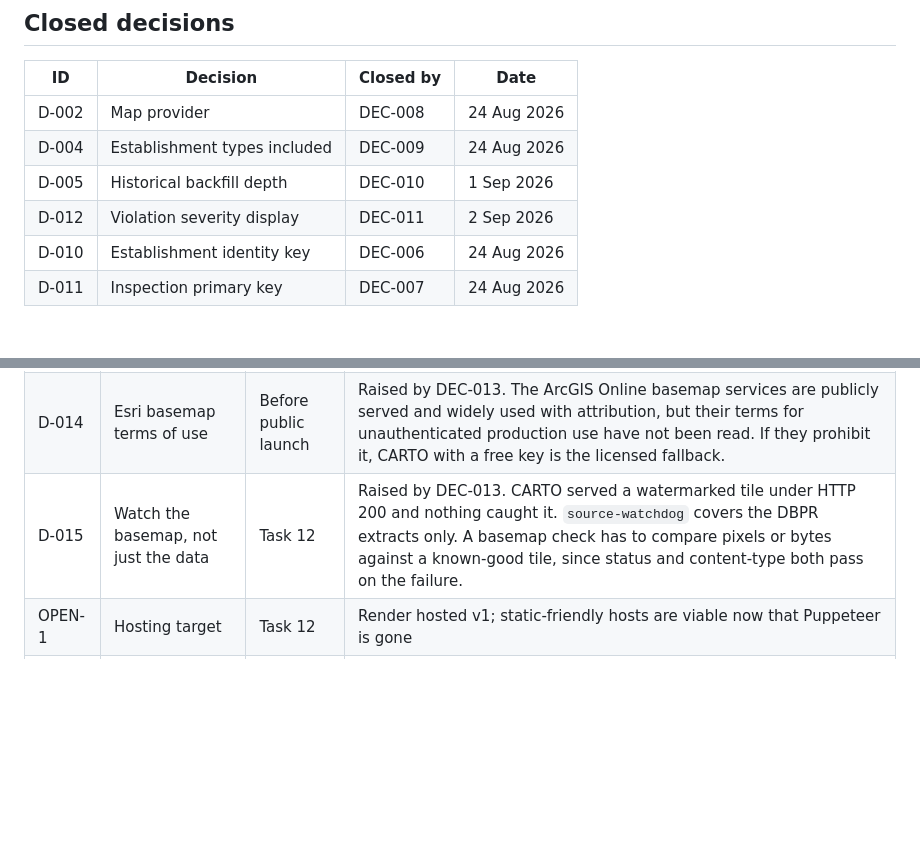
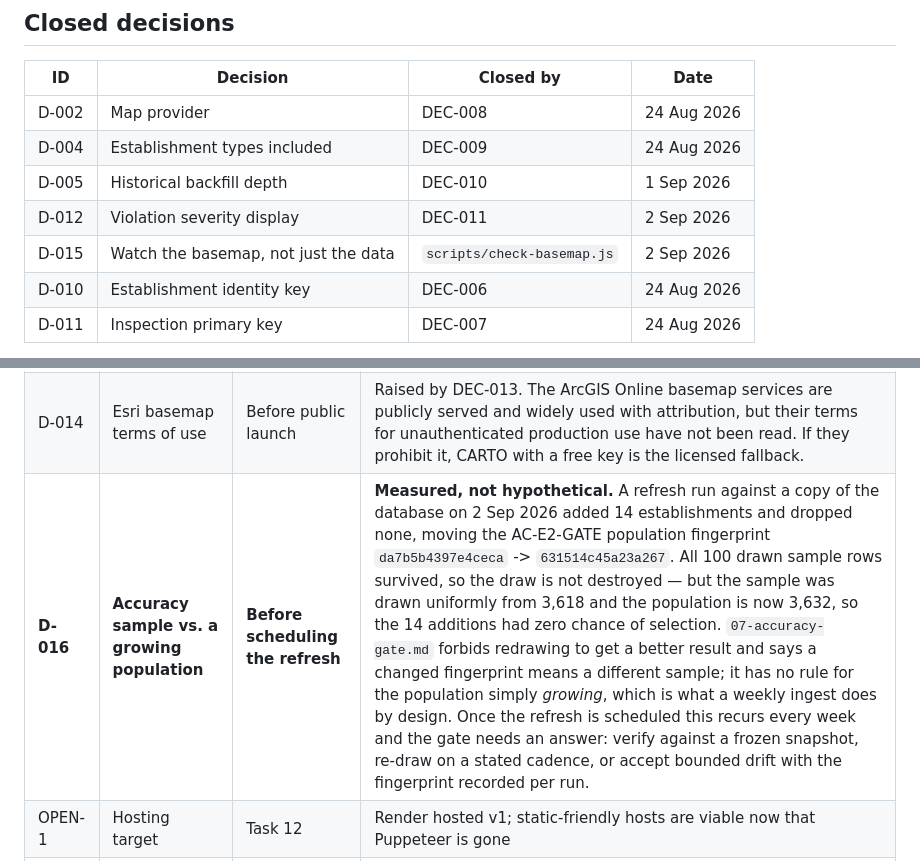
Before and after one commit to cohenmichaelr/safe-eats, a Markdown page: docs/14-decision-log.md, 2 parts joined by grey strips. Drawn GitHub-style; blank space fills up the shorter version.

Commit message:
docs: close D-015, open D-016 — the accuracy sample vs a growing population
D-015 is closed by scripts/check-basemap.js.

D-016 is new, and was found by measurement rather than reasoning. Running the
refresh against a copy of the database added 14 establishments and dropped
none, moving the AC-E2-GATE population fingerprint:

  da7b5b4397e4ceca -> 631514c45a23a267

All 100 drawn sample rows survived, so the draw is not destroyed. But the
sample was drawn uniformly from 3,618 and the population is now 3,632, so the
14 additions had zero chance of selection.

07-accuracy-gate.md forbids redrawing to obtain a better result, and says a
changed fingerprint means any new draw is a different sample. It has no rule
for the population simply growing — which is exactly what a weekly ingest does
by design. Once the refresh is scheduled this recurs every week, so the gate
needs a stated answer before task 12 turns the schedule on: verify against a
frozen snapshot, re-draw on a stated cadence, or accept bounded drift with the
fingerprint recorded per run.

Worth naming: this only surfaced because the refresh was tested against a copy
instead of the live database. Running it live would have moved the fingerprint
under a sample awaiting verification and the cost would have been discovered
afterwards.

Co-Authored-By: Claude Opus 5 (1M context) <noreply@anthropic.com>
Claude-Session: https://claude.ai/code/session_013L183B5CdxCubtrAnjMsyh

```diff
--- a/docs/14-decision-log.md
+++ b/docs/14-decision-log.md
@@ -336,6 +336,7 @@ What is genuinely lost is **scanning speed**: picking the red squares out of a v
 | D-004 | Establishment types included | DEC-009 | 24 Aug 2026 |
 | D-005 | Historical backfill depth | DEC-010 | 1 Sep 2026 |
 | D-012 | Violation severity display | DEC-011 | 2 Sep 2026 |
+| D-015 | Watch the basemap, not just the data | `scripts/check-basemap.js` | 2 Sep 2026 |
 | D-010 | Establishment identity key | DEC-006 | 24 Aug 2026 |
 | D-011 | Inspection primary key | DEC-007 | 24 Aug 2026 |
 
@@ -347,7 +348,7 @@ D-010 and D-011 were not in the `docs/12-PRD-v1.0.md` register, which defines D-
 |---|---|---|---|
 | D-013 | Fiscal-year roll-over behaviour | Before 1 Jul 2027 | Raised by DEC-010. `2fdinspi.csv` is fiscal-year-to-date; what it does when FY2627 closes is unobserved. Extend `source-watchdog` to alert on a window reset, not only on a dead URL. |
 | D-014 | Esri basemap terms of use | Before public launch | Raised by DEC-013. The ArcGIS Online basemap services are publicly served and widely used with attribution, but their terms for unauthenticated production use have not been read. If they prohibit it, CARTO with a free key is the licensed fallback. |
-| D-015 | Watch the basemap, not just the data | Task 12 | Raised by DEC-013. CARTO served a watermarked tile under HTTP 200 and nothing caught it. `source-watchdog` covers the DBPR extracts only. A basemap check has to compare pixels or bytes against a known-good tile, since status and content-type both pass on the failure. |
+| **D-016** | **Accuracy sample vs. a growing population** | **Before scheduling the refresh** | **Measured, not hypothetical.** A refresh run against a copy of the database on 2 Sep 2026 added 14 establishments and dropped none, moving the AC-E2-GATE population fingerprint `da7b5b4397e4ceca` -> `631514c45a23a267`. All 100 drawn sample rows survived, so the draw is not destroyed — but the sample was drawn uniformly from 3,618 and the population is now 3,632, so the 14 additions had zero chance of selection. `07-accuracy-gate.md` forbids redrawing to get a better result and says a changed fingerprint means a different sample; it has no rule for the population simply *growing*, which is what a weekly ingest does by design. Once the refresh is scheduled this recurs every week and the gate needs an answer: verify against a frozen snapshot, re-draw on a stated cadence, or accept bounded drift with the fingerprint recorded per run. |
 | OPEN-1 | Hosting target | Task 12 | Render hosted v1; static-friendly hosts are viable now that Puppeteer is gone |
 | OPEN-2 | Paid geocode fallback | — | *Effectively closed by implementation* (commit `03e6120`): tier-2 fallback raised coverage 92.82% → 98.86%. Needs a retrospective entry recording cost and provider. |
 | OPEN-3 | Expand beyond Palm Beach | Post-MVP | Ingest is already district-wide; gated on the accuracy sample holding |
```
